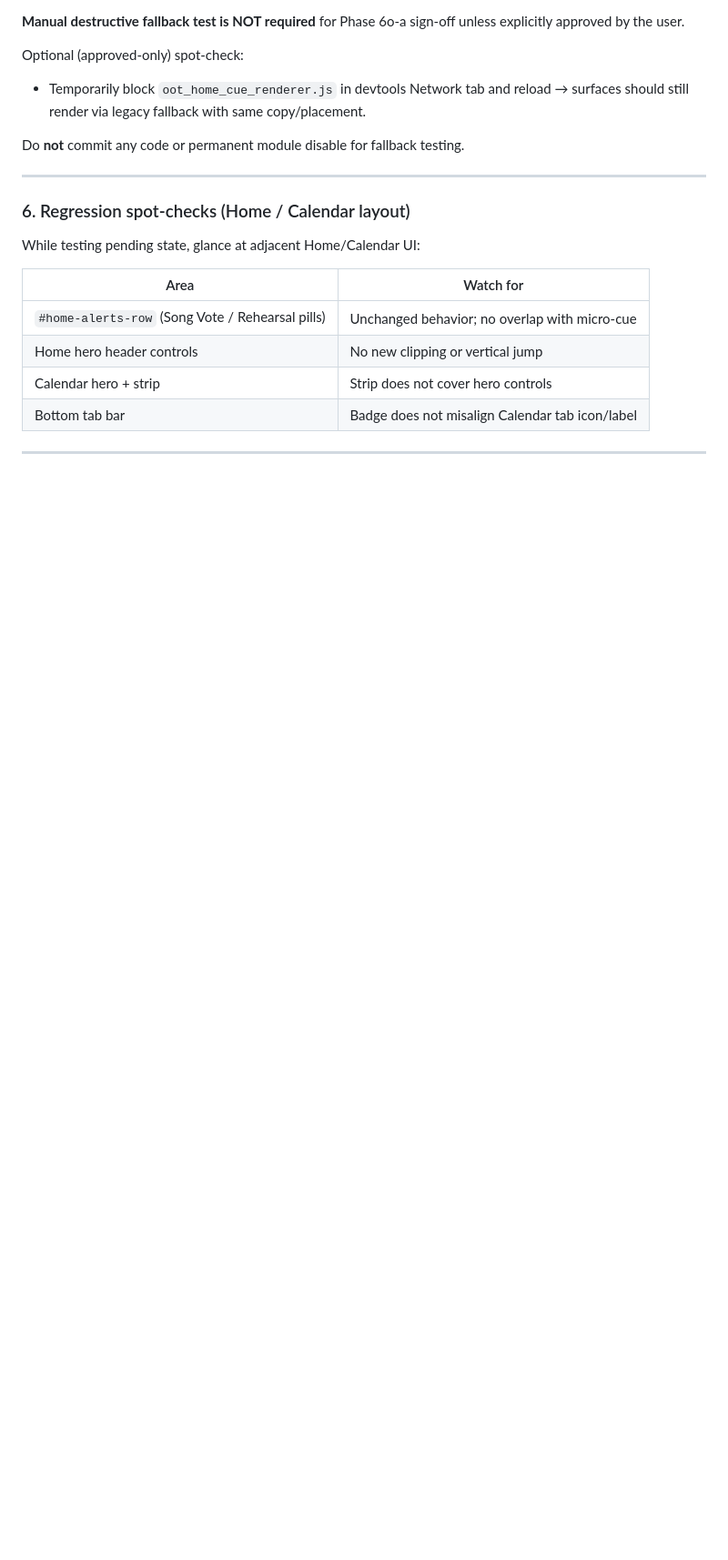
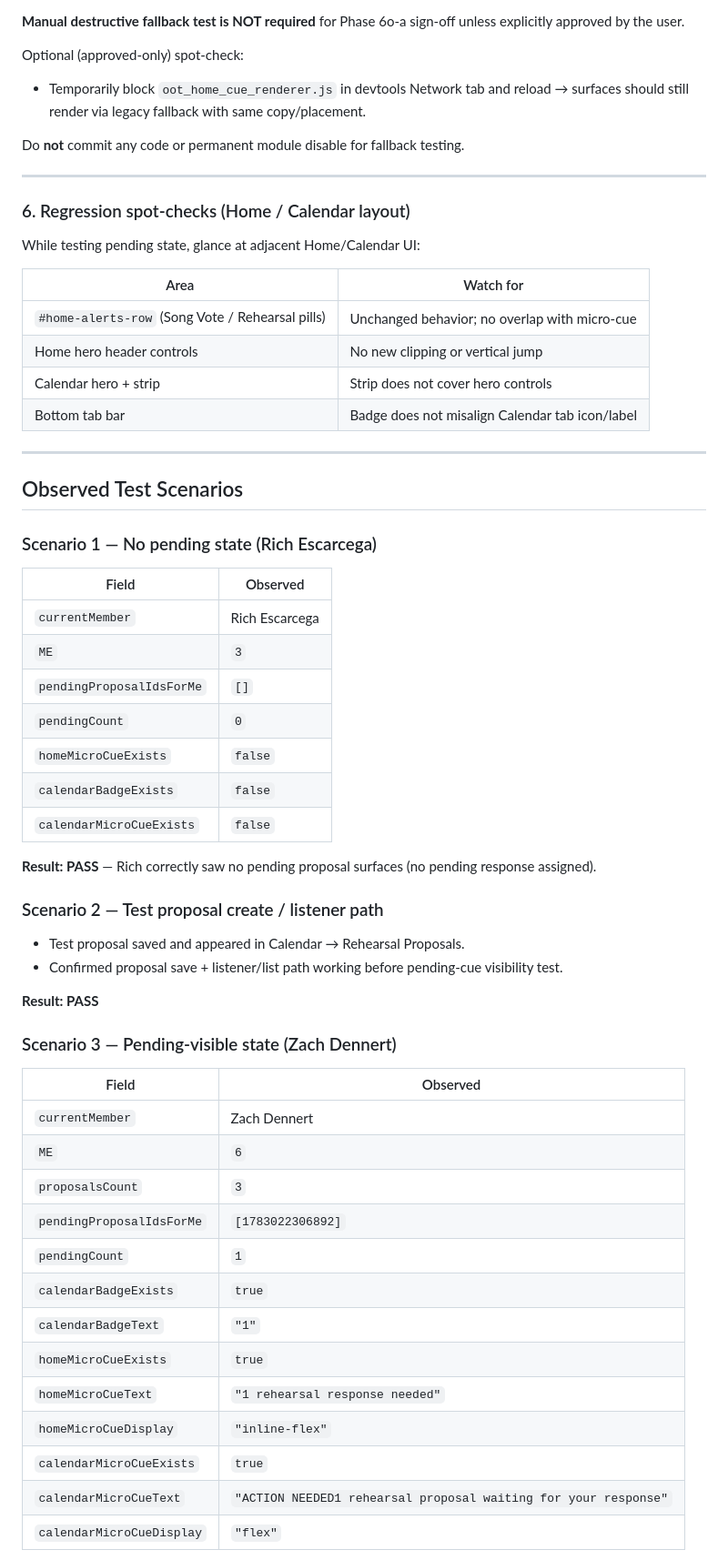
Before and after one commit to richescarcega-crypto/outoftimeband, a Markdown page: docs/modularization/PHASE_6O_A_PENDING_PROPOSAL_MANUAL_VERIFICATION.md, the part around one of its changes. Shown at 91% size. GitHub-like rendering; blank space fills up the shorter version.

```diff
--- a/docs/modularization/PHASE_6O_A_PENDING_PROPOSAL_MANUAL_VERIFICATION.md
+++ b/docs/modularization/PHASE_6O_A_PENDING_PROPOSAL_MANUAL_VERIFICATION.md
@@ -200,3 +201,44 @@ While testing pending state, glance at adjacent Home/Calendar UI:
 
 ---
 
+## Observed Test Scenarios
+
+### Scenario 1 — No pending state (Rich Escarcega)
+
+| Field | Observed |
+|-------|----------|
+| `currentMember` | Rich Escarcega |
+| `ME` | `3` |
+| `pendingProposalIdsForMe` | `[]` |
+| `pendingCount` | `0` |
+| `homeMicroCueExists` | `false` |
+| `calendarBadgeExists` | `false` |
+| `calendarMicroCueExists` | `false` |
+
+**Result: PASS** — Rich correctly saw no pending proposal surfaces (no pending response assigned).
+
+### Scenario 2 — Test proposal create / listener path
+
+- Test proposal saved and appeared in Calendar → Rehearsal Proposals.
+- Confirmed proposal save + listener/list path working before pending-cue visibility test.
+
+**Result: PASS**
+
+### Scenario 3 — Pending-visible state (Zach Dennert)
+
+| Field | Observed |
+|-------|----------|
+| `currentMember` | Zach Dennert |
+| `ME` | `6` |
+| `proposalsCount` | `3` |
+| `pendingProposalIdsForMe` | `[1783022306892]` |
+| `pendingCount` | `1` |
+| `calendarBadgeExists` | `true` |
+| `calendarBadgeText` | `"1"` |
+| `homeMicroCueExists` | `true` |
+| `homeMicroCueText` | `"1 rehearsal response needed"` |
+| `homeMicroCueDisplay` | `"inline-flex"` |
+| `calendarMicroCueExists` | `true` |
+| `calendarMicroCueText` | `"ACTION NEEDED1 rehearsal proposal waiting for your response"` |
+| `calendarMicroCueDisplay` | `"flex"` |
+
```
Also changed, not shown: other parts of docs/modularization/PHASE_6O_A_PENDING_PROPOSAL_MANUAL_VERIFICATION.md (+89 -35 lines).
